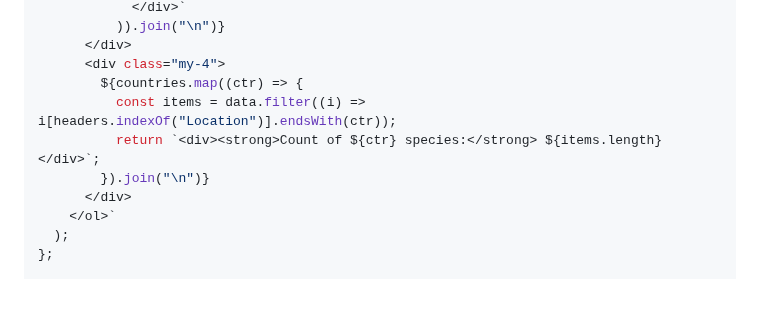
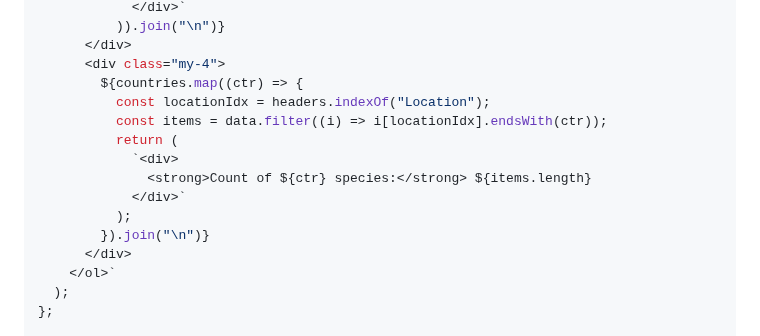
Before and after one commit to jcerdenia/j.cerdenia.com, a Markdown page: content/birding-life-list.md, the part around the change. Drawn GitHub-style; blank space fills up the shorter version.

Commit message:
refactor(birding-life-list): no particular reason

```diff
--- a/content/birding-life-list.md
+++ b/content/birding-life-list.md
@@ -61,8 +61,13 @@ function render(data) {
       </div>
       <div class="my-4">
         ${countries.map((ctr) => {
-          const items = data.filter((i) => i[headers.indexOf("Location")].endsWith(ctr));
-          return `<div><strong>Count of ${ctr} species:</strong> ${items.length}</div>`;
+          const locationIdx = headers.indexOf("Location");
+          const items = data.filter((i) => i[locationIdx].endsWith(ctr));
+          return (
+            `<div>
+              <strong>Count of ${ctr} species:</strong> ${items.length}
+            </div>`
+          );
         }).join("\n")}
       </div>
     </ol>`
```
